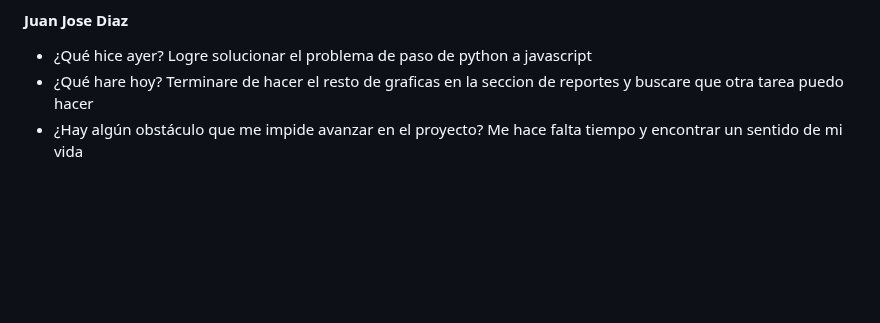
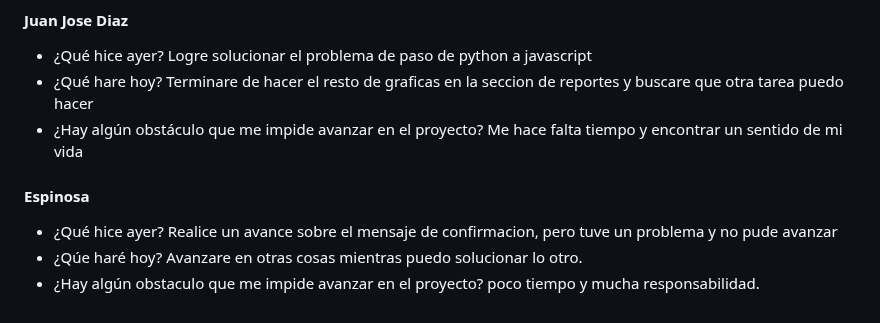
Before and after one commit to JuanJoDiaz19/CRM-filantropia-Icesi, a Markdown page: daily-reports.md, the part around the change. GitHub-like rendering; blank space fills up the shorter version.

Commit message:
Daily: Santiago Espinosa 30/10/23

```diff
--- a/daily-reports.md
+++ b/daily-reports.md
@@ -1046,3 +1046,11 @@ Logre solucionar el problema de paso de python a javascript
 Terminare de hacer el resto de graficas en la seccion de reportes y buscare que otra tarea puedo hacer
 * ¿Hay algún obstáculo que me impide avanzar en el proyecto?
 Me hace falta tiempo y encontrar un sentido de mi vida
+
+#### Espinosa
+* ¿Qué hice ayer?
+  Realice un avance sobre el mensaje de confirmacion, pero tuve un problema y no pude avanzar
+* ¿Qúe haré hoy?
+Avanzare en otras cosas mientras puedo solucionar lo otro.
+* ¿Hay algún obstaculo que me impide avanzar en el proyecto?
+poco tiempo y mucha responsabilidad.
```
